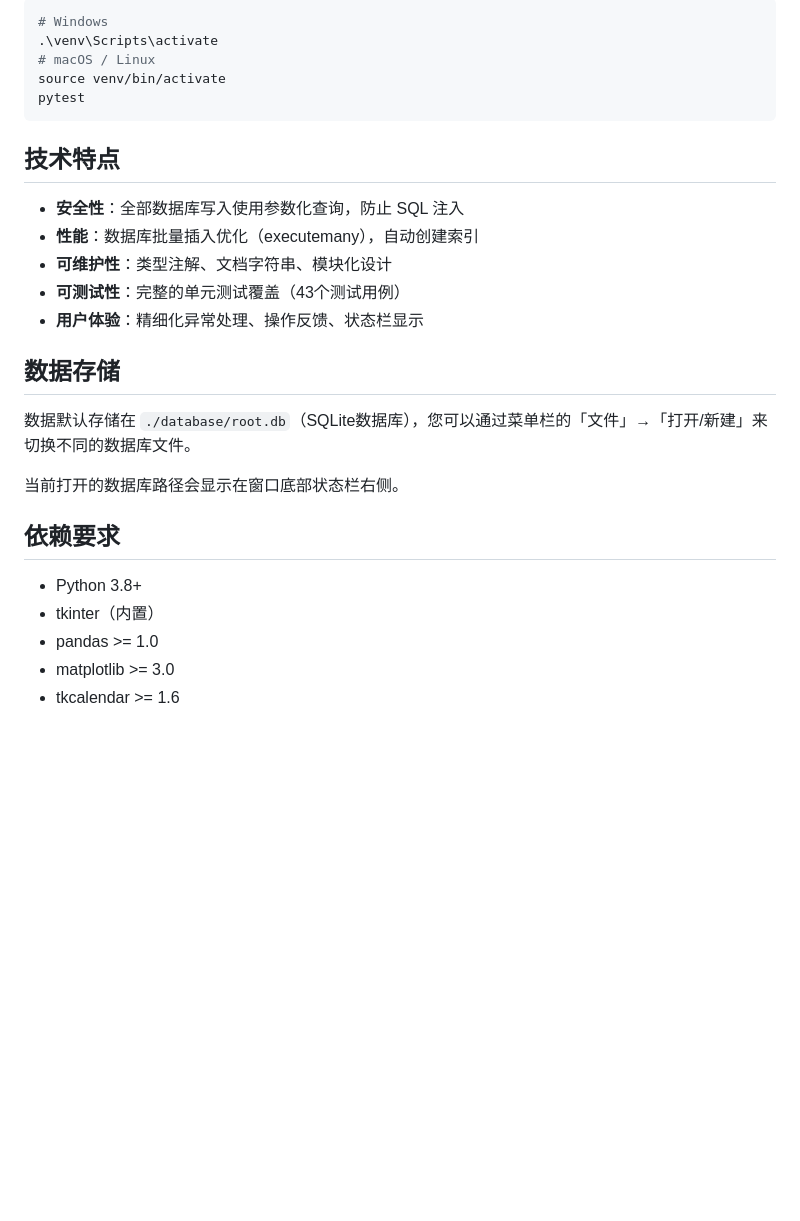
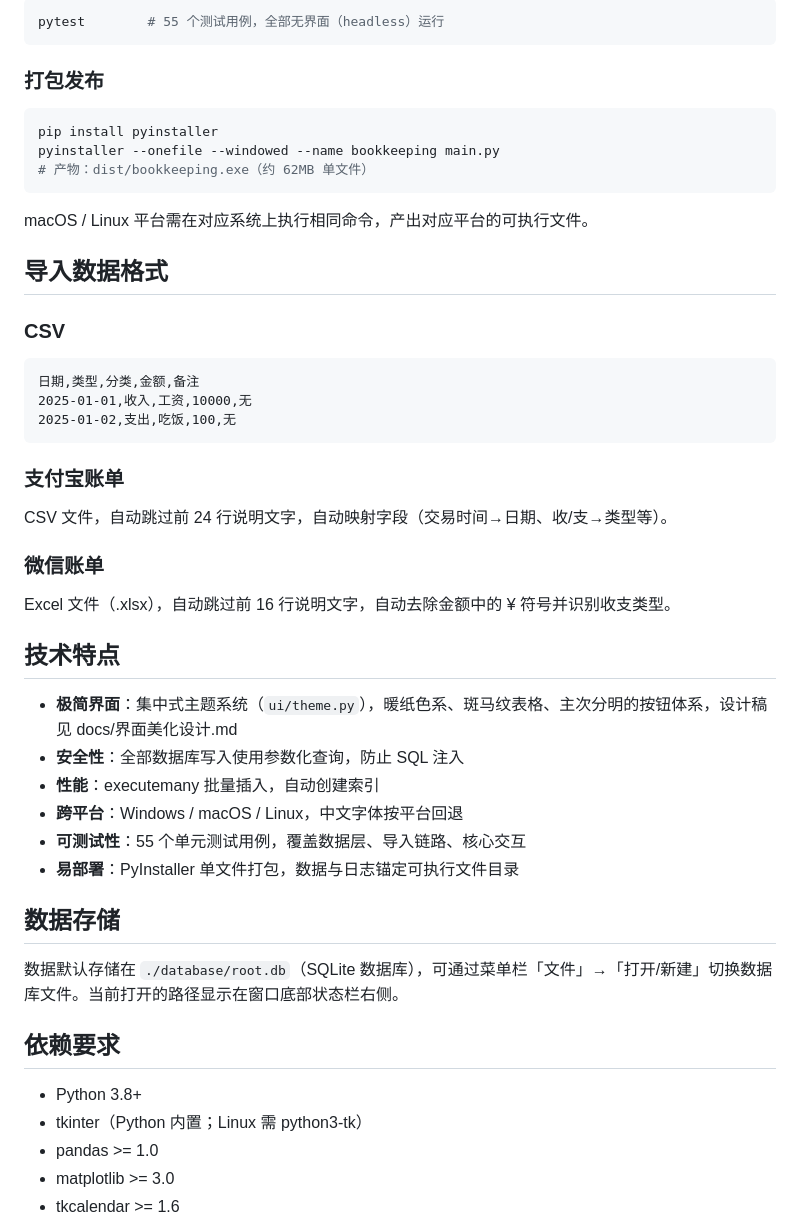
Before and after one commit to qingfengmidian/bookkeeping, a Markdown page: README.md, the part around one of its changes. Rendered like a GitHub page; blank space fills up the shorter version.

````diff
--- a/README.md
+++ b/README.md
@@ -136,30 +101,53 @@ macOS / Linux：
 
 ```bash
-# Windows
-.\venv\Scripts\activate
-# macOS / Linux
-source venv/bin/activate
-pytest
+pytest        # 55 个测试用例，全部无界面（headless）运行
 ```
+
+### 打包发布
+
+```bash
+pip install pyinstaller
+pyinstaller --onefile --windowed --name bookkeeping main.py
+# 产物：dist/bookkeeping.exe（约 62MB 单文件）
+```
+
+macOS / Linux 平台需在对应系统上执行相同命令，产出对应平台的可执行文件。
+
+## 导入数据格式
+
+### CSV
+
+```csv
+日期,类型,分类,金额,备注
+2025-01-01,收入,工资,10000,无
+2025-01-02,支出,吃饭,100,无
+```
+
+### 支付宝账单
+
+CSV 文件，自动跳过前 24 行说明文字，自动映射字段（交易时间→日期、收/支→类型等）。
+
+### 微信账单
+
+Excel 文件（.xlsx），自动跳过前 16 行说明文字，自动去除金额中的 ¥ 符号并识别收支类型。
 
 ## 技术特点
 
+- **极简界面**：集中式主题系统（`ui/theme.py`），暖纸色系、斑马纹表格、主次分明的按钮体系，设计稿见 docs/界面美化设计.md
 - **安全性**：全部数据库写入使用参数化查询，防止 SQL 注入
-- **性能**：数据库批量插入优化（executemany），自动创建索引
-- **可维护性**：类型注解、文档字符串、模块化设计
-- **可测试性**：完整的单元测试覆盖（43个测试用例）
-- **用户体验**：精细化异常处理、操作反馈、状态栏显示
+- **性能**：executemany 批量插入，自动创建索引
+- **跨平台**：Windows / macOS / Linux，中文字体按平台回退
+- **可测试性**：55 个单元测试用例，覆盖数据层、导入链路、核心交互
+- **易部署**：PyInstaller 单文件打包，数据与日志锚定可执行文件目录
 
 ## 数据存储
 
-数据默认存储在 `./database/root.db`（SQLite数据库），您可以通过菜单栏的「文件」→「打开/新建」来切换不同的数据库文件。
-
-当前打开的数据库路径会显示在窗口底部状态栏右侧。
+数据默认存储在 `./database/root.db`（SQLite 数据库），可通过菜单栏「文件」→「打开/新建」切换数据库文件。当前打开的路径显示在窗口底部状态栏右侧。
 
 ## 依赖要求
 
 - Python 3.8+
-- tkinter（内置）
+- tkinter（Python 内置；Linux 需 python3-tk）
 - pandas >= 1.0
 - matplotlib >= 3.0
 - tkcalendar >= 1.6
````
Also changed, not shown: other parts of README.md (+45 -80 lines), docs/界面美化设计.md (added, +125 -0 lines), docs/软件设计说明书.md (+20 -0 lines), docs/需求规格说明书.md (+1 -0 lines), docs/screenshot.png (added), 7 other files.
